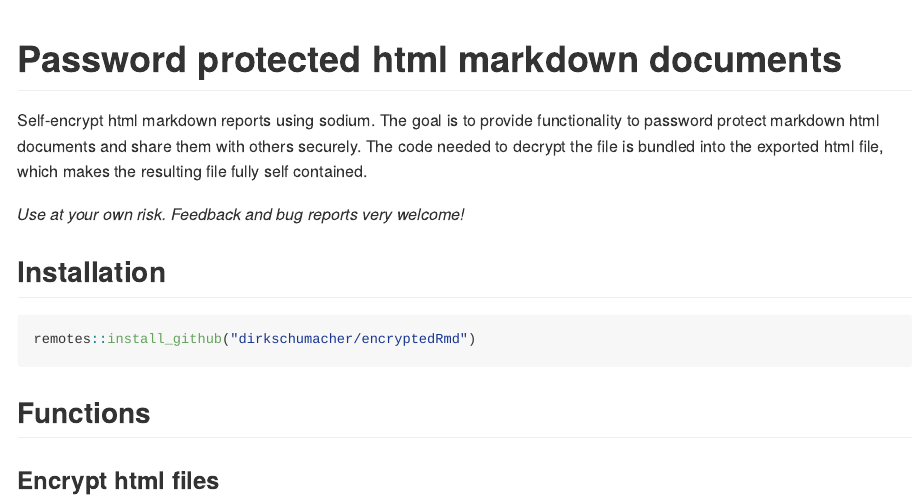
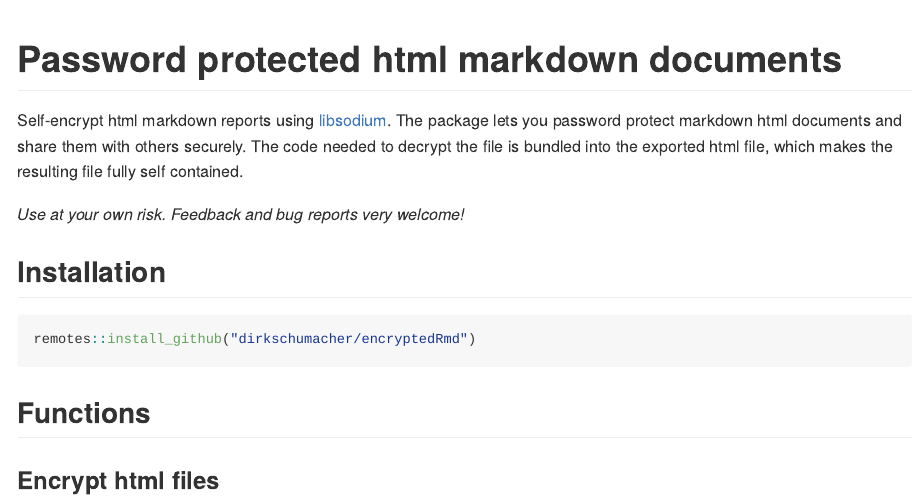
Before and after one commit to dirkschumacher/encryptedRmd, an R Markdown document (README.Rmd): the page in a window 1100 px wide, from its top. The pictures show the output file README.md that the author committed with the source, drawn offline in the style of GitHub; badge pictures from the web are left out.

Commit message:
Update readme

```diff
--- a/README.Rmd
+++ b/README.Rmd
@@ -22,7 +22,7 @@ knitr::opts_chunk$set(
 
 # Password protected html markdown documents
 
-Self-encrypt html markdown reports using sodium. The goal is to provide functionality to password protect markdown html documents and share them with others securely. The code needed to decrypt the file is bundled into the exported html file, which makes the resulting file fully self contained.
+Self-encrypt html markdown reports using [libsodium](https://download.libsodium.org/doc/). The package lets you password protect markdown html documents and share them with others securely. The code needed to decrypt the file is bundled into the exported html file, which makes the resulting file fully self contained.
 
 *Use at your own risk. Feedback and bug reports very welcome!*
 
```
Also changed, not shown: README.md, 1 other file.
